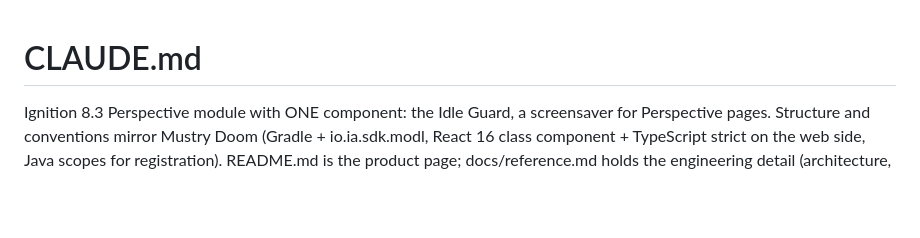
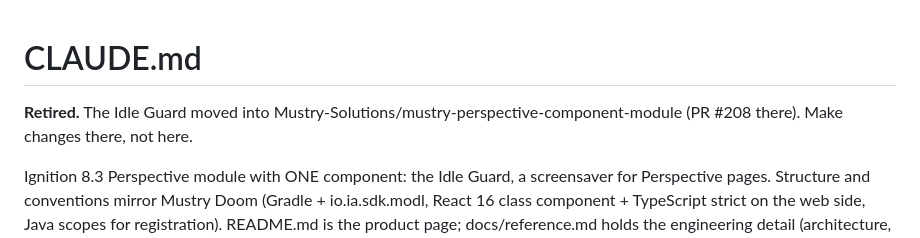
Before and after one commit to sdonche/ignition-perspective-screensaver-module, a Markdown page: CLAUDE.md, the part around the change. Rendered like a GitHub page; blank space fills up the shorter version.

```diff
--- a/CLAUDE.md
+++ b/CLAUDE.md
@@ -1,4 +1,8 @@
 # CLAUDE.md
+
+**Retired.** The Idle Guard moved into
+Mustry-Solutions/mustry-perspective-component-module (PR #208 there). Make
+changes there, not here.
 
 Ignition 8.3 Perspective module with ONE component: the Idle Guard, a
 screensaver for Perspective pages. Structure and conventions mirror Mustry Doom
```
Also changed, not shown: README.md (+8 -0 lines).
